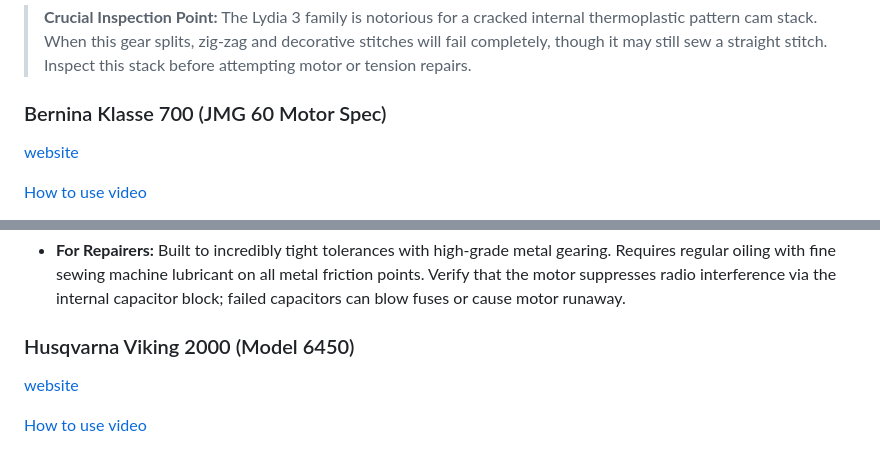
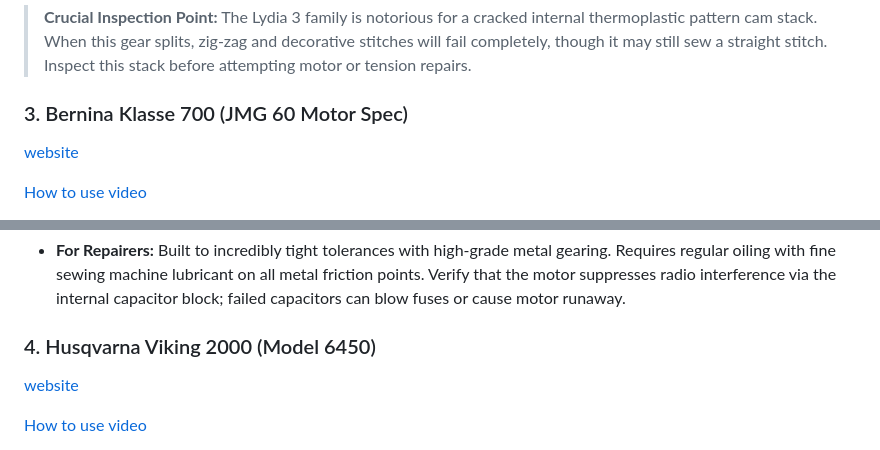
Before and after one commit to JanaLumi/Korjaus-Kahvila, a Markdown page: docs/ompelukoneet.md, 2 parts joined by grey strips. Rendered like a GitHub page.

Commit message:
Update section headings for sewing machine models

```diff
--- a/docs/ompelukoneet.md
+++ b/docs/ompelukoneet.md
@@ -56,7 +56,7 @@ Videos: [How to use](https://www.youtube.com/watch?v=bwMmUhC9rMk) | [Manual](htt
 * **For Repairers:**
 > **Crucial Inspection Point:** The Lydia 3 family is notorious for a cracked internal thermoplastic pattern cam stack. When this gear splits, zig-zag and decorative stitches will fail completely, though it may still sew a straight stitch. Inspect this stack before attempting motor or tension repairs.
 
-### Bernina Klasse 700 (JMG 60 Motor Spec)
+### 3. Bernina Klasse 700 (JMG 60 Motor Spec)
 [website]()
 
 [How to use video]()
@@ -68,7 +68,7 @@ Videos: [How to use](https://www.youtube.com/watch?v=bwMmUhC9rMk) | [Manual](htt
 * **For New Users:** A premium Swiss machine offering exceptional needle control and piercing power.
 * **For Repairers:** Built to incredibly tight tolerances with high-grade metal gearing. Requires regular oiling with fine sewing machine lubricant on all metal friction points. Verify that the motor suppresses radio interference via the internal capacitor block; failed capacitors can blow fuses or cause motor runaway.
 
-### Husqvarna Viking 2000 (Model 6450)
+### 4. Husqvarna Viking 2000 (Model 6450)
 [website]()
 
 [How to use video]()
```
Also changed, not shown: other parts of docs/ompelukoneet.md (+0 -1 lines).
